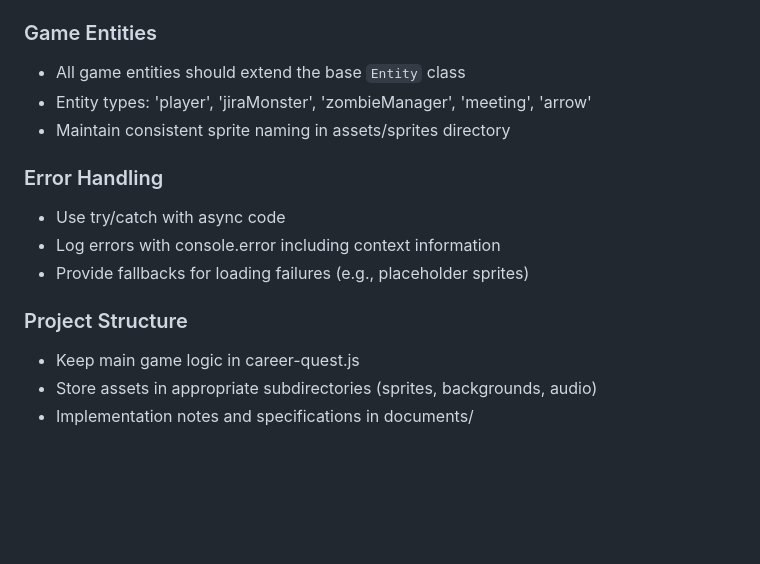
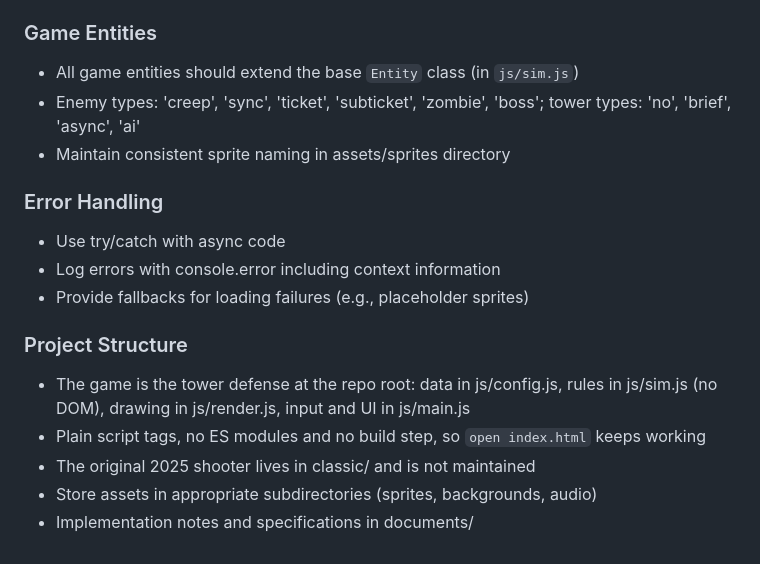
Before and after one commit to grizzdank/career-quest, a Markdown page: CLAUDE.md, the part around the change. Drawn GitHub-style; blank space fills up the shorter version.

```diff
--- a/CLAUDE.md
+++ b/CLAUDE.md
@@ -23,8 +23,8 @@ open -a "Google Chrome" index.html --args --auto-open-devtools-for-tabs
 - Method names should be verb-first (e.g., `loadSprites()`, `handleKeyDown()`)
 
 ### Game Entities
-- All game entities should extend the base `Entity` class
-- Entity types: 'player', 'jiraMonster', 'zombieManager', 'meeting', 'arrow'
+- All game entities should extend the base `Entity` class (in `js/sim.js`)
+- Enemy types: 'creep', 'sync', 'ticket', 'subticket', 'zombie', 'boss'; tower types: 'no', 'brief', 'async', 'ai'
 - Maintain consistent sprite naming in assets/sprites directory
 
 ### Error Handling
@@ -33,6 +33,8 @@ open -a "Google Chrome" index.html --args --auto-open-devtools-for-tabs
 - Provide fallbacks for loading failures (e.g., placeholder sprites)
 
 ### Project Structure
-- Keep main game logic in career-quest.js
+- The game is the tower defense at the repo root: data in js/config.js, rules in js/sim.js (no DOM), drawing in js/render.js, input and UI in js/main.js
+- Plain script tags, no ES modules and no build step, so `open index.html` keeps working
+- The original 2025 shooter lives in classic/ and is not maintained
 - Store assets in appropriate subdirectories (sprites, backgrounds, audio)
 - Implementation notes and specifications in documents/
```
Also changed, not shown: README.md (+65 -41 lines), documents/screenshot.jpg (added), 4 other files.
